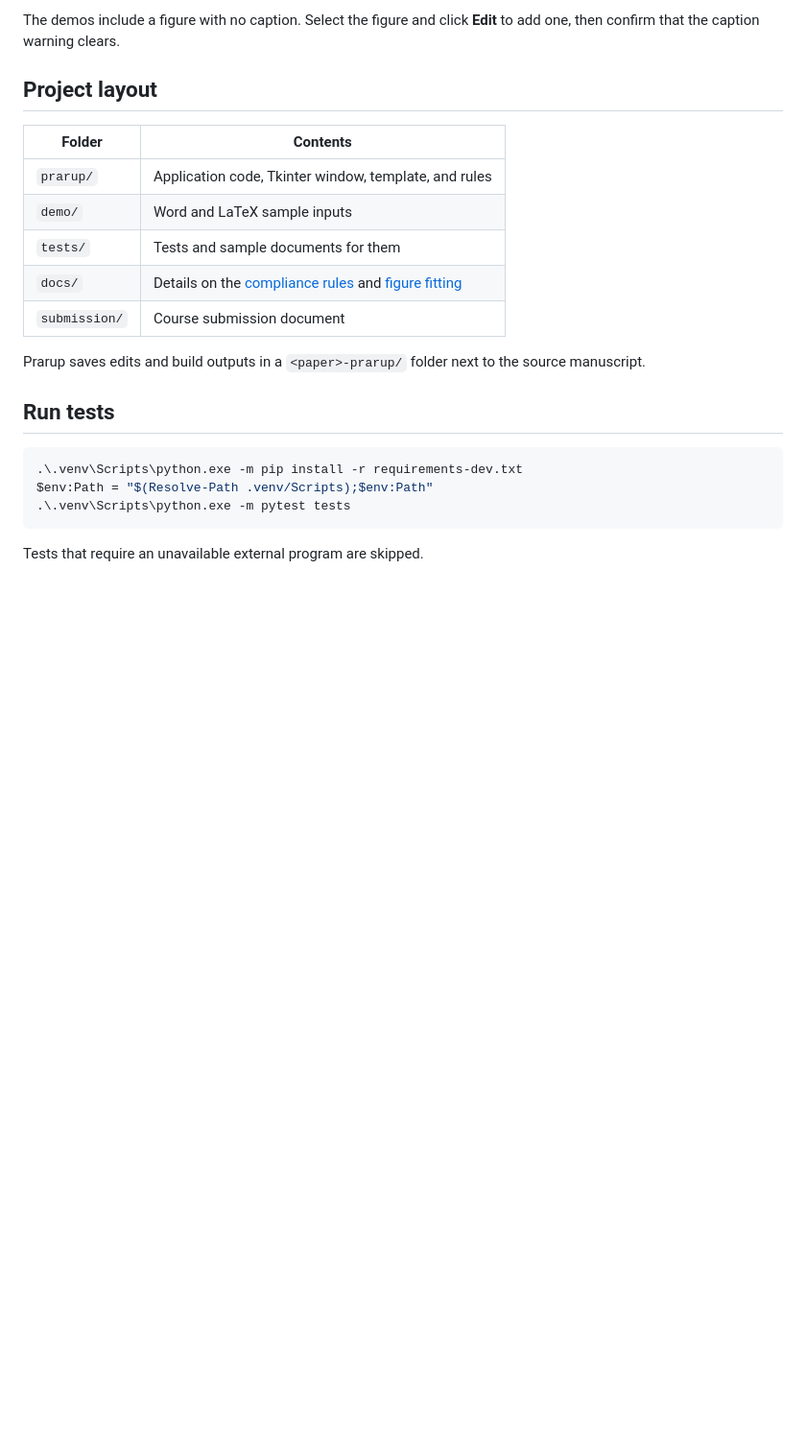
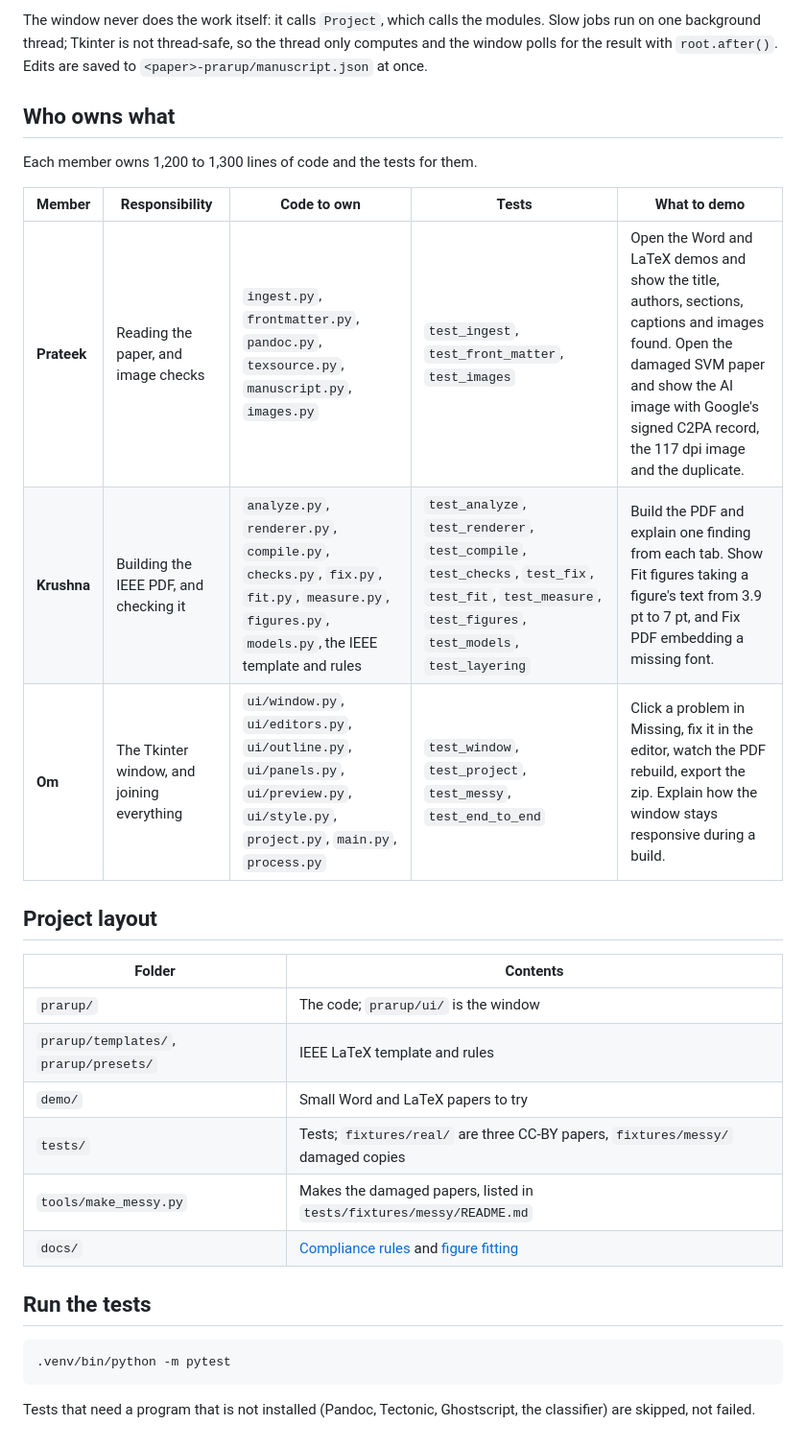
Before and after one commit to Krushna-007/prarup, a Markdown page: README.md, the part around one of its changes. Shown at 96% size. Rendered like a GitHub page; blank space fills up the shorter version.

````diff
--- a/README.md
+++ b/README.md
@@ -34,26 +73,35 @@ be repaired automatically. **Export ZIP** saves the PDF, LaTeX, media, and repor
 
-The demos include a figure with no caption. Select the figure and click
-**Edit** to add one, then confirm that the caption warning clears.
+The window never does the work itself: it calls `Project`, which calls the
+modules. Slow jobs run on one background thread; Tkinter is not thread-safe,
+so the thread only computes and the window polls for the result with
+`root.after()`. Edits are saved to `<paper>-prarup/manuscript.json` at once.
+
+## Who owns what
+
+Each member owns 1,200 to 1,300 lines of code and the tests for them.
+
+| Member | Responsibility | Code to own | Tests | What to demo |
+|---|---|---|---|---|
+| **Prateek** | Reading the paper, and image checks | `ingest.py`, `frontmatter.py`, `pandoc.py`, `texsource.py`, `manuscript.py`, `images.py` | `test_ingest`, `test_front_matter`, `test_images` | Open the Word and LaTeX demos and show the title, authors, sections, captions and images found. Open the damaged SVM paper and show the AI image with Google's signed C2PA record, the 117 dpi image and the duplicate. |
+| **Krushna** | Building the IEEE PDF, and checking it | `analyze.py`, `renderer.py`, `compile.py`, `checks.py`, `fix.py`, `fit.py`, `measure.py`, `figures.py`, `models.py`, the IEEE template and rules | `test_analyze`, `test_renderer`, `test_compile`, `test_checks`, `test_fix`, `test_fit`, `test_measure`, `test_figures`, `test_models`, `test_layering` | Build the PDF and explain one finding from each tab. Show Fit figures taking a figure's text from 3.9 pt to 7 pt, and Fix PDF embedding a missing font. |
+| **Om** | The Tkinter window, and joining everything | `ui/window.py`, `ui/editors.py`, `ui/outline.py`, `ui/panels.py`, `ui/preview.py`, `ui/style.py`, `project.py`, `main.py`, `process.py` | `test_window`, `test_project`, `test_messy`, `test_end_to_end` | Click a problem in Missing, fix it in the editor, watch the PDF rebuild, export the zip. Explain how the window stays responsive during a build. |
 
 ## Project layout
 
 | Folder | Contents |
 |---|---|
-| `prarup/` | Application code, Tkinter window, template, and rules |
-| `demo/` | Word and LaTeX sample inputs |
-| `tests/` | Tests and sample documents for them |
-| `docs/` | Details on the [compliance rules](docs/compliance.md) and [figure fitting](docs/figure-fitting.md) |
-| `submission/` | Course submission document |
+| `prarup/` | The code; `prarup/ui/` is the window |
+| `prarup/templates/`, `prarup/presets/` | IEEE LaTeX template and rules |
+| `demo/` | Small Word and LaTeX papers to try |
+| `tests/` | Tests; `fixtures/real/` are three CC-BY papers, `fixtures/messy/` damaged copies |
+| `tools/make_messy.py` | Makes the damaged papers, listed in `tests/fixtures/messy/README.md` |
+| `docs/` | [Compliance rules](docs/compliance.md) and [figure fitting](docs/figure-fitting.md) |
 
-Prarup saves edits and build outputs in a `<paper>-prarup/` folder next to
-the source manuscript.
+## Run the tests
 
-## Run tests
-
-```powershell
-.\.venv\Scripts\python.exe -m pip install -r requirements-dev.txt
-$env:Path = "$(Resolve-Path .venv/Scripts);$env:Path"
-.\.venv\Scripts\python.exe -m pytest tests
+```bash
+.venv/bin/python -m pytest
 ```
 
-Tests that require an unavailable external program are skipped.
+Tests that need a program that is not installed (Pandoc, Tectonic,
+Ghostscript, the classifier) are skipped, not failed.
````
Also changed, not shown: other parts of README.md (+59 -20 lines), docs/compliance.md (+9 -0 lines), docs/images/window.png (added).
